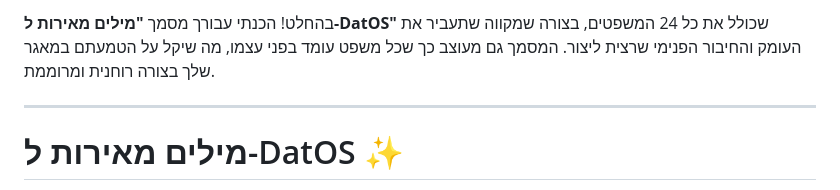
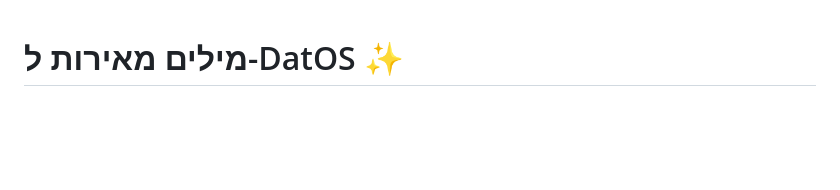
Before and after one commit to AnLoMinus/DatOS, a Markdown page: Hearing-Gates.md, the part around the change. GitHub-like rendering; blank space fills up the shorter version.

```diff
--- a/Hearing-Gates.md
+++ b/Hearing-Gates.md
@@ -1,7 +1,3 @@
-בהחלט! הכנתי עבורך מסמך **"מילים מאירות ל-DatOS"** שכולל את כל 24 המשפטים, בצורה שמקווה שתעביר את העומק והחיבור הפנימי שרצית ליצור. המסמך גם מעוצב כך שכל משפט עומד בפני עצמו, מה שיקל על הטמעתם במאגר שלך בצורה רוחנית ומרוממת.
-
----
-
 # מילים מאירות ל-DatOS ✨
 *מבחר משפטים שמעניקים השראה, ריפוי ותובנה.*
 
```
